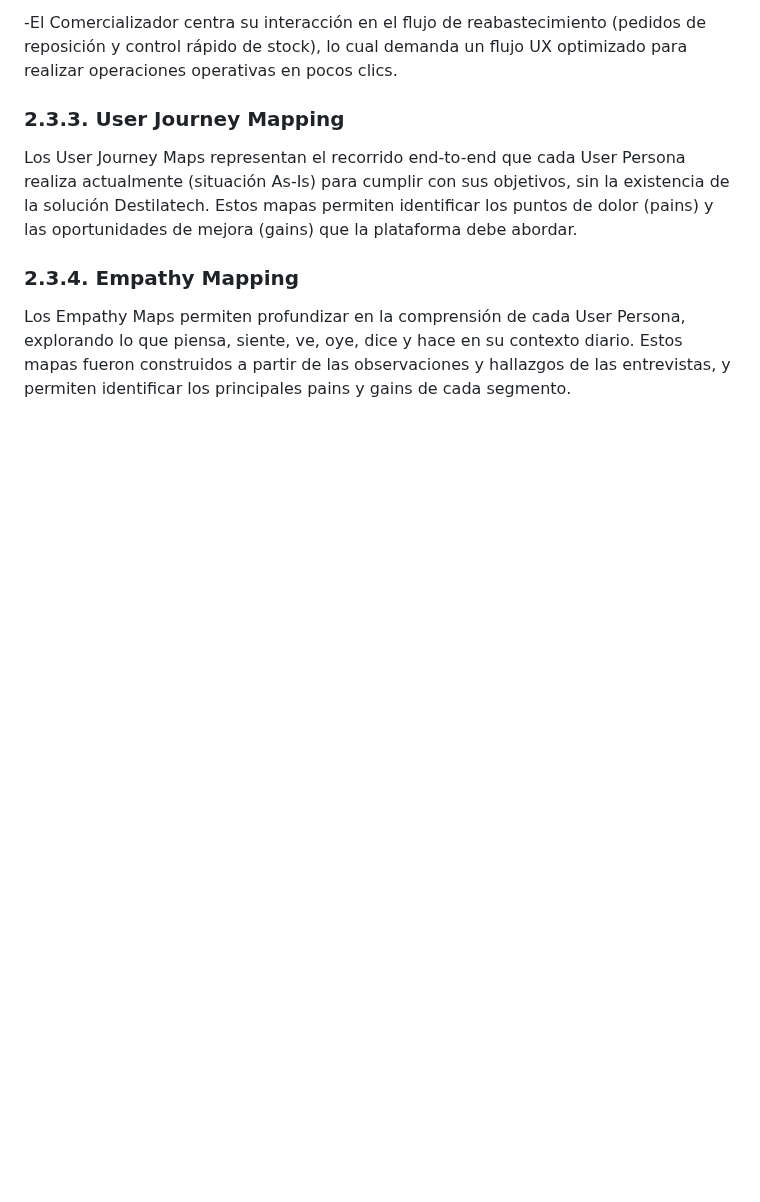
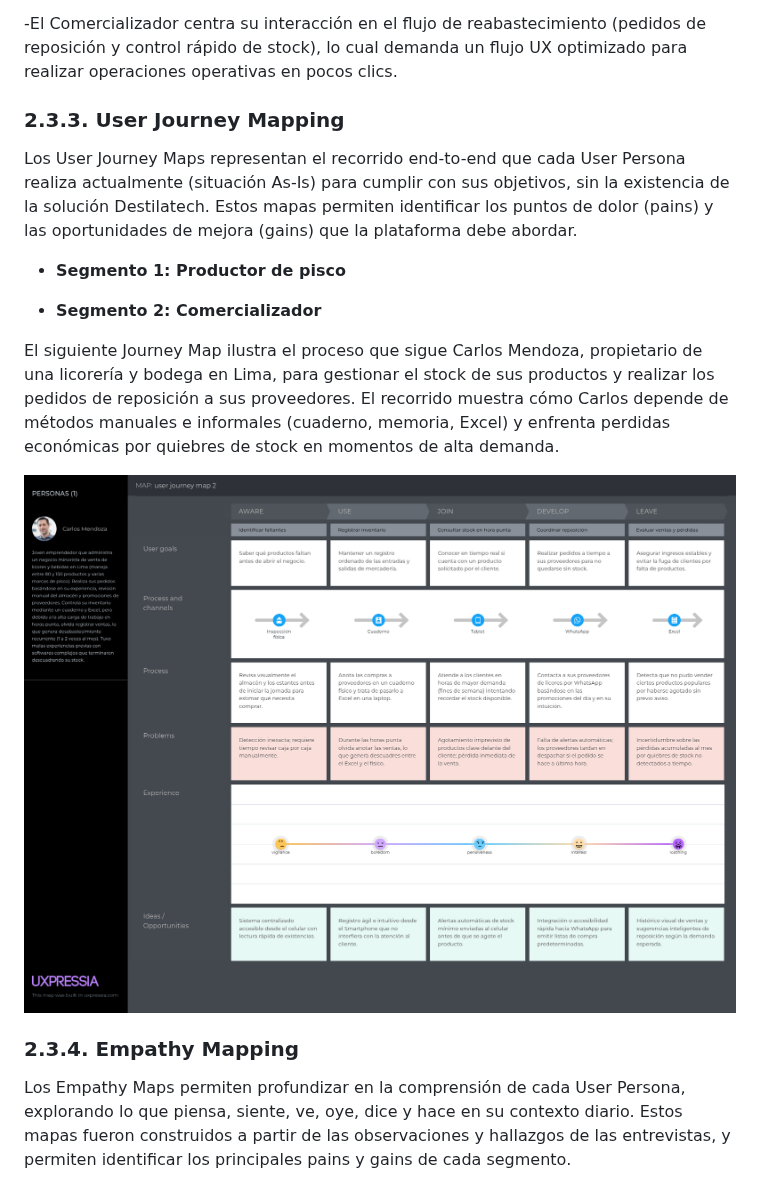
Before and after one commit to upc-pre-202620-1ASI0730-2620-8084-desti/destilatech-report, a Markdown page: README.md, the part around the change. GitHub-like rendering; pictures changed too: assets/md-images-front-matter/user_journey_map_2.png (added); blank space fills up the shorter version.

Commit message:
docs: update README sections and add user journey map image

```diff
--- a/README.md
+++ b/README.md
@@ -1191,6 +1191,17 @@ Diferenciación de Experiencia por Rol:
 
 Los User Journey Maps representan el recorrido end-to-end que cada User Persona realiza actualmente (situación As-Is) para cumplir con sus objetivos, sin la existencia de la solución Destilatech. Estos mapas permiten identificar los puntos de dolor (pains) y las oportunidades de mejora (gains) que la plataforma debe abordar.
 
+
+* **Segmento 1: Productor de pisco**
+
+
+
+* **Segmento 2: Comercializador**
+
+El siguiente Journey Map ilustra el proceso que sigue Carlos Mendoza, propietario de una licorería y bodega en Lima, para gestionar el stock de sus productos y realizar los pedidos de reposición a sus proveedores. El recorrido muestra cómo Carlos depende de métodos manuales e informales (cuaderno, memoria, Excel) y enfrenta perdidas económicas por quiebres de stock en momentos de alta demanda.
+
+<img src="assets/md-images-front-matter/user_journey_map_2.png" alt="User Persona" style="width: 90%; max-width: 1200px; height: 700px;">
+
 ### 2.3.4. Empathy Mapping
 
 Los Empathy Maps permiten profundizar en la comprensión de cada User Persona, explorando lo que piensa, siente, ve, oye, dice y hace en su contexto diario. Estos mapas fueron construidos a partir de las observaciones y hallazgos de las entrevistas, y permiten identificar los principales pains y gains de cada segmento.
```
